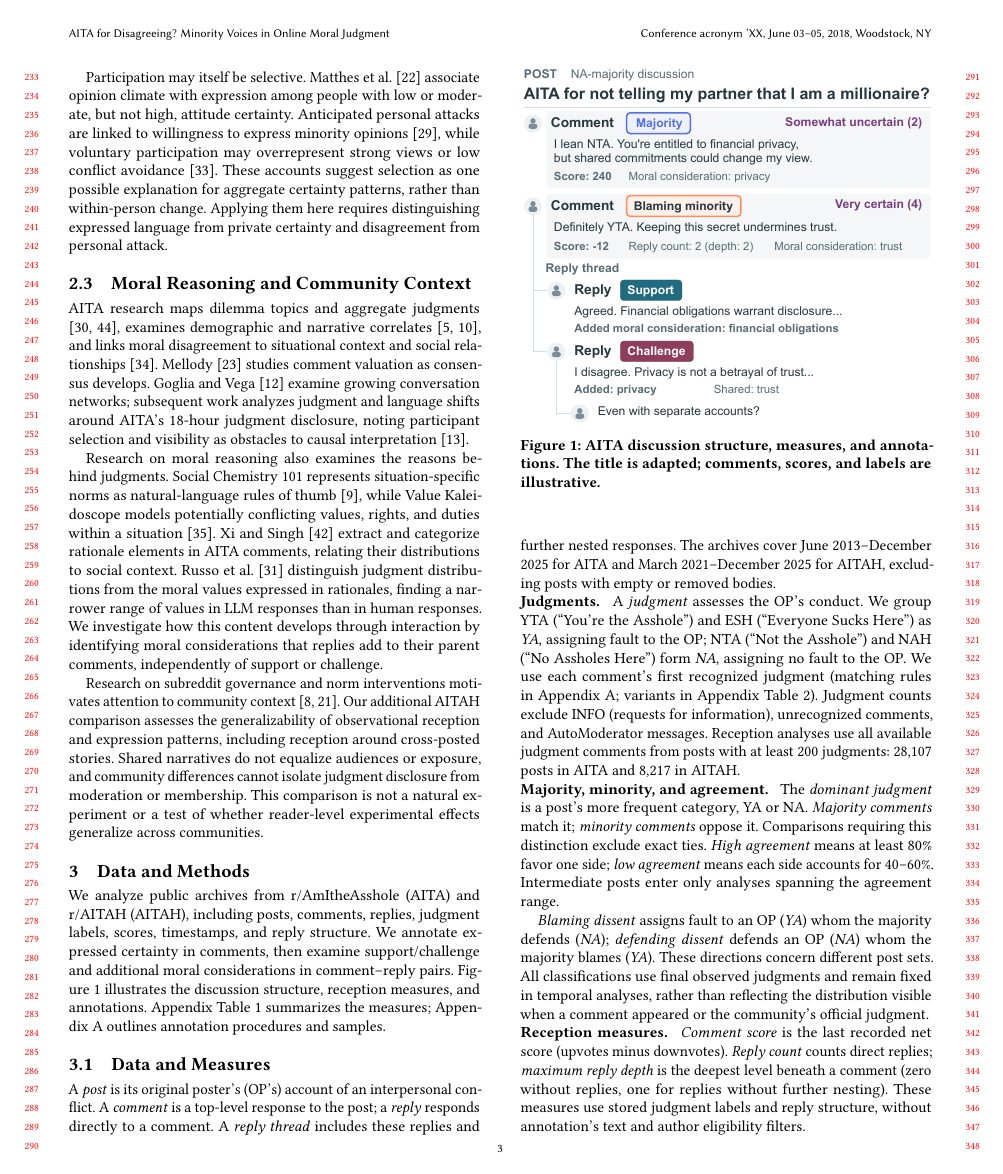
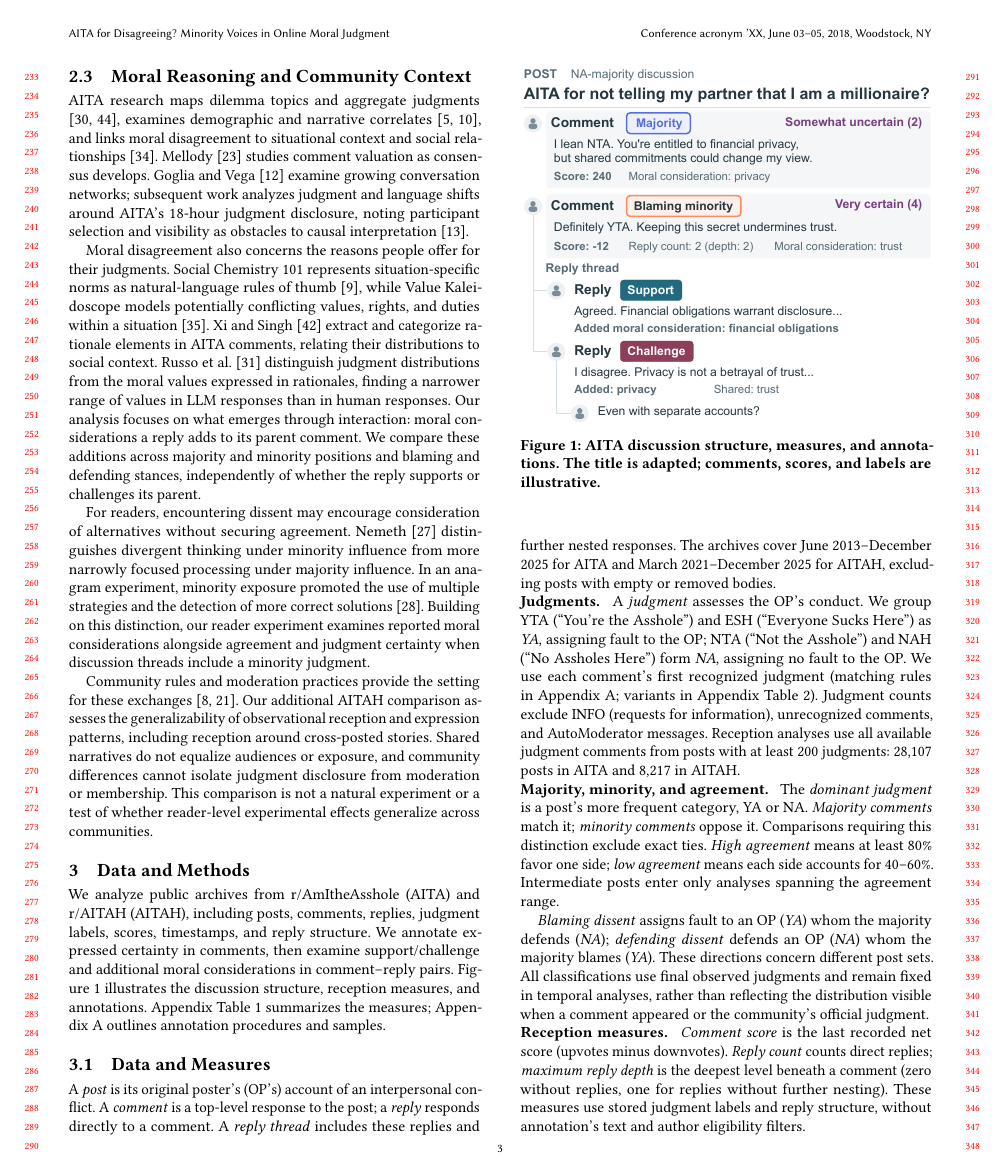
Before and after one commit to yilin667612/TheWebConf-Moral-Minority, a LaTeX paper (sigconf.tex, which reads sections/2_related.tex): page 3 of 23. Compiled offline with pdfLaTeX.

Commit message:
Clarify research positioning and improve related-work flow

```diff
--- a/sections/2_related.tex
+++ b/sections/2_related.tex
@@ -28,6 +26,8 @@ Participation may itself be selective. \citet{matthes2010spiral} associate opini
 
 AITA research maps dilemma topics and aggregate judgments \cite{nguyen2022mapping,yudkin2025large}, examines demographic and narrative correlates \cite{decandia2022socialnorms,giorgi2023author}, and links moral disagreement to situational context and social relationships \cite{shi2025moral}. \citet{mellody2025consensus} studies comment valuation as consensus develops. \citet{goglia2024structure} examine growing conversation networks; subsequent work analyzes judgment and language shifts around AITA's 18-hour judgment disclosure, noting participant selection and visibility as obstacles to causal interpretation \cite{goglia2026influence}.
 
-Research on moral reasoning also examines the reasons behind judgments. Social Chemistry 101 represents situation-specific norms as natural-language rules of thumb \cite{forbes2020social}, while Value Kaleidoscope models potentially conflicting values, rights, and duties within a situation \cite{sorensen2024value}. \citet{xi2024morality} extract and categorize rationale elements in AITA comments, relating their distributions to social context. \citet{russo2026pluralistic} distinguish judgment distributions from the moral values expressed in rationales, finding a narrower range of values in LLM responses than in human responses. We investigate how this content develops through interaction by identifying moral considerations that replies add to their parent comments, independently of support or challenge.
+Moral disagreement also concerns the reasons people offer for their judgments. Social Chemistry 101 represents situation-specific norms as natural-language rules of thumb \cite{forbes2020social}, while Value Kaleidoscope models potentially conflicting values, rights, and duties within a situation \cite{sorensen2024value}. \citet{xi2024morality} extract and categorize rationale elements in AITA comments, relating their distributions to social context. \citet{russo2026pluralistic} distinguish judgment distributions from the moral values expressed in rationales, finding a narrower range of values in LLM responses than in human responses. Our analysis focuses on what emerges through interaction: moral considerations a reply adds to its parent comment. We compare these additions across majority and minority positions and blaming and defending stances, independently of whether the reply supports or challenges its parent.
 
-Research on subreddit governance and norm interventions motivates attention to community context \cite{fiesler2018rules,matias2019norms}. Our additional AITAH comparison assesses the generalizability of observational reception and expression patterns, including reception around cross-posted stories. Shared narratives do not equalize audiences or exposure, and community differences cannot isolate judgment disclosure from moderation or membership. This comparison is not a natural experiment or a test of whether reader-level experimental effects generalize across communities.
+For readers, encountering dissent may encourage consideration of alternatives without securing agreement. \citet{nemeth1986differential} distinguishes divergent thinking under minority influence from more narrowly focused processing under majority influence. In an anagram experiment, minority exposure promoted the use of multiple strategies and the detection of more correct solutions \cite{nemeth1987divergent}. Building on this distinction, our reader experiment examines reported moral considerations alongside agreement and judgment certainty when discussion threads include a minority judgment.
+
+Community rules and moderation practices provide the setting for these exchanges \cite{fiesler2018rules,matias2019norms}. Our additional AITAH comparison assesses the generalizability of observational reception and expression patterns, including reception around cross-posted stories. Shared narratives do not equalize audiences or exposure, and community differences cannot isolate judgment disclosure from moderation or membership. This comparison is not a natural experiment or a test of whether reader-level experimental effects generalize across communities.
```
Also changed, not shown: sections/2_related.tex (6 more changed lines).
